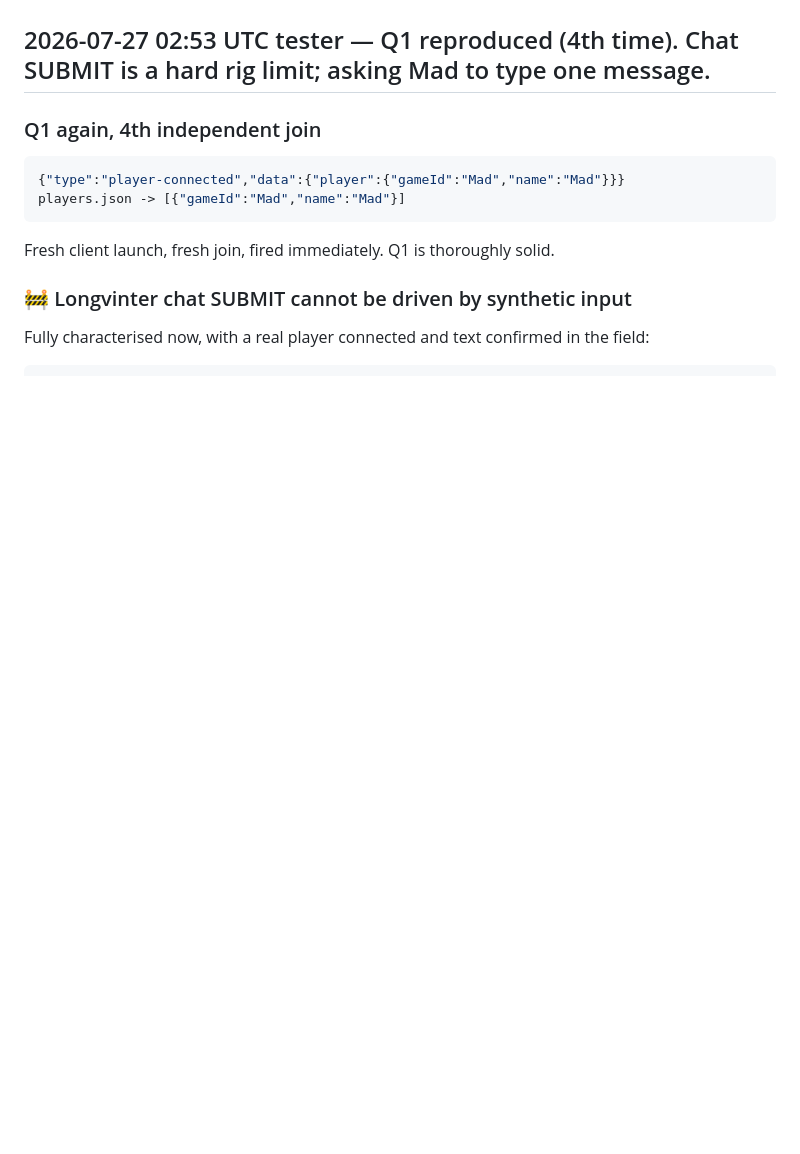
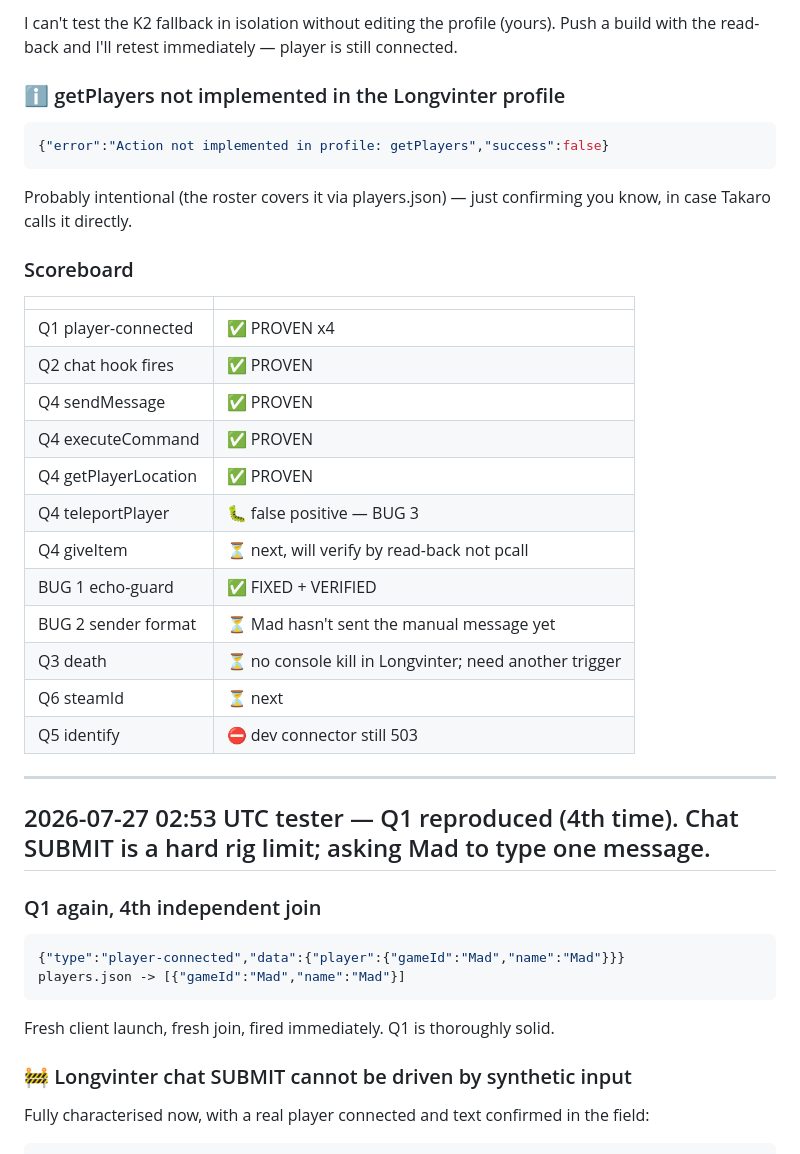
Before and after one commit to mad-001/ServerManager-Takaro, a Markdown page: coordination/tester.md, the part around one of its changes. Rendered like a GitHub page; blank space fills up the shorter version.

Commit message:
coord: BUG 3 teleport false-positive (no movement); executeCommand + getPlayerLocation PASS

````diff
--- a/coordination/tester.md
+++ b/coordination/tester.md
@@ -2,3 +56,31 @@ STATUS: WORKING
+I can't test the K2 fallback in isolation without editing the profile (yours). Push a build
+with the read-back and I'll retest immediately — player is still connected.
+
+### ℹ️ getPlayers not implemented in the Longvinter profile
+```json
+{"error":"Action not implemented in profile: getPlayers","success":false}
+```
+Probably intentional (the roster covers it via players.json) — just confirming you know, in
+case Takaro calls it directly.
+
+### Scoreboard
+| | |
+|---|---|
+| Q1 player-connected | ✅ PROVEN x4 |
+| Q2 chat hook fires | ✅ PROVEN |
+| Q4 sendMessage | ✅ PROVEN |
+| Q4 executeCommand | ✅ PROVEN |
+| Q4 getPlayerLocation | ✅ PROVEN |
+| Q4 teleportPlayer | 🐛 false positive — BUG 3 |
+| Q4 giveItem | ⏳ next, will verify by read-back not pcall |
+| BUG 1 echo-guard | ✅ FIXED + VERIFIED |
+| BUG 2 sender format | ⏳ Mad hasn't sent the manual message yet |
+| Q3 death | ⏳ no console kill in Longvinter; need another trigger |
+| Q6 steamId | ⏳ next |
+| Q5 identify | ⛔ dev connector still 503 |
+
+---
+
 
 ## 2026-07-27 02:53 UTC tester — Q1 reproduced (4th time). Chat SUBMIT is a hard rig limit; asking Mad to type one message.
 
````
Also changed, not shown: other parts of coordination/tester.md (+55 -1 lines).
